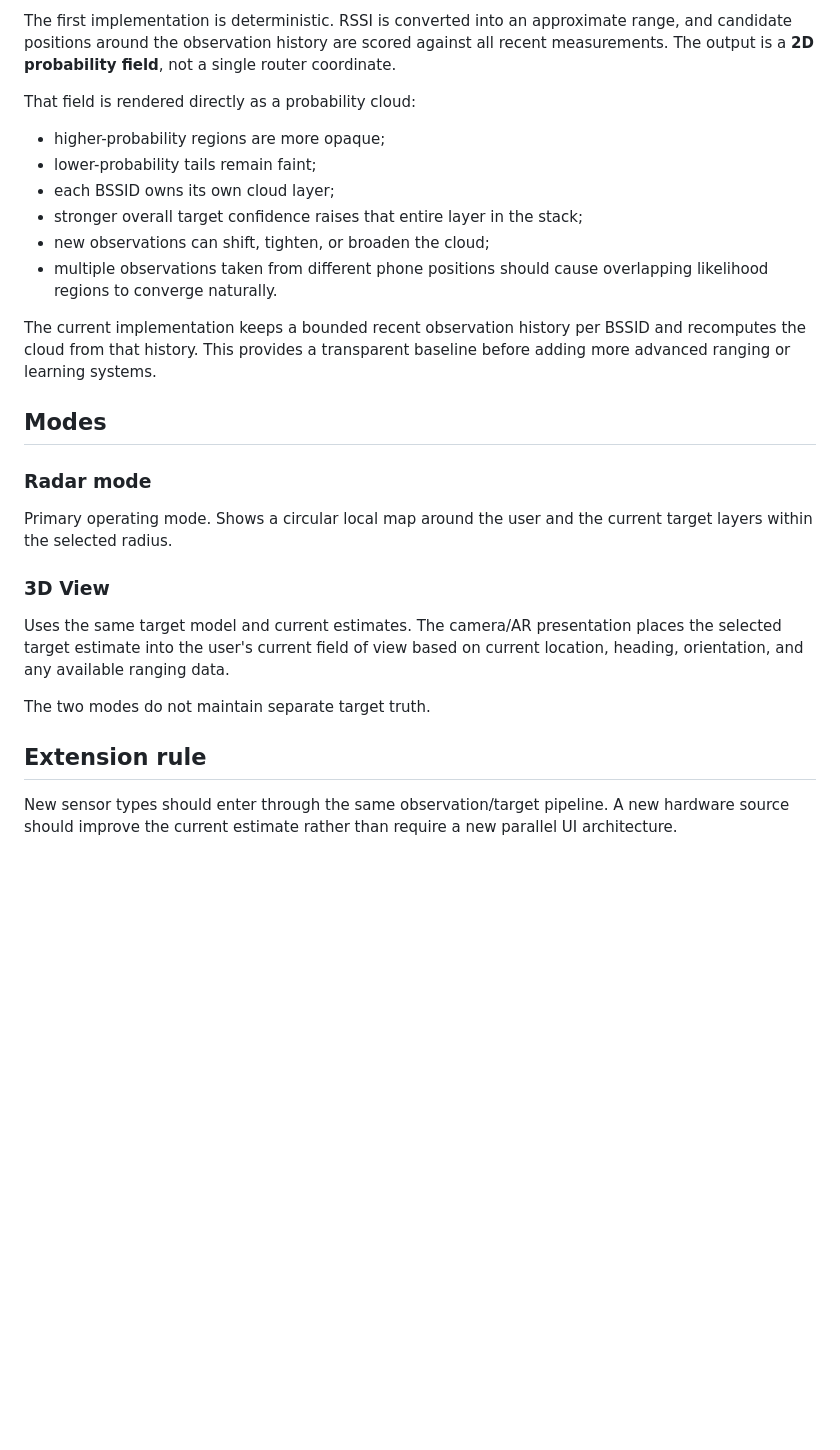
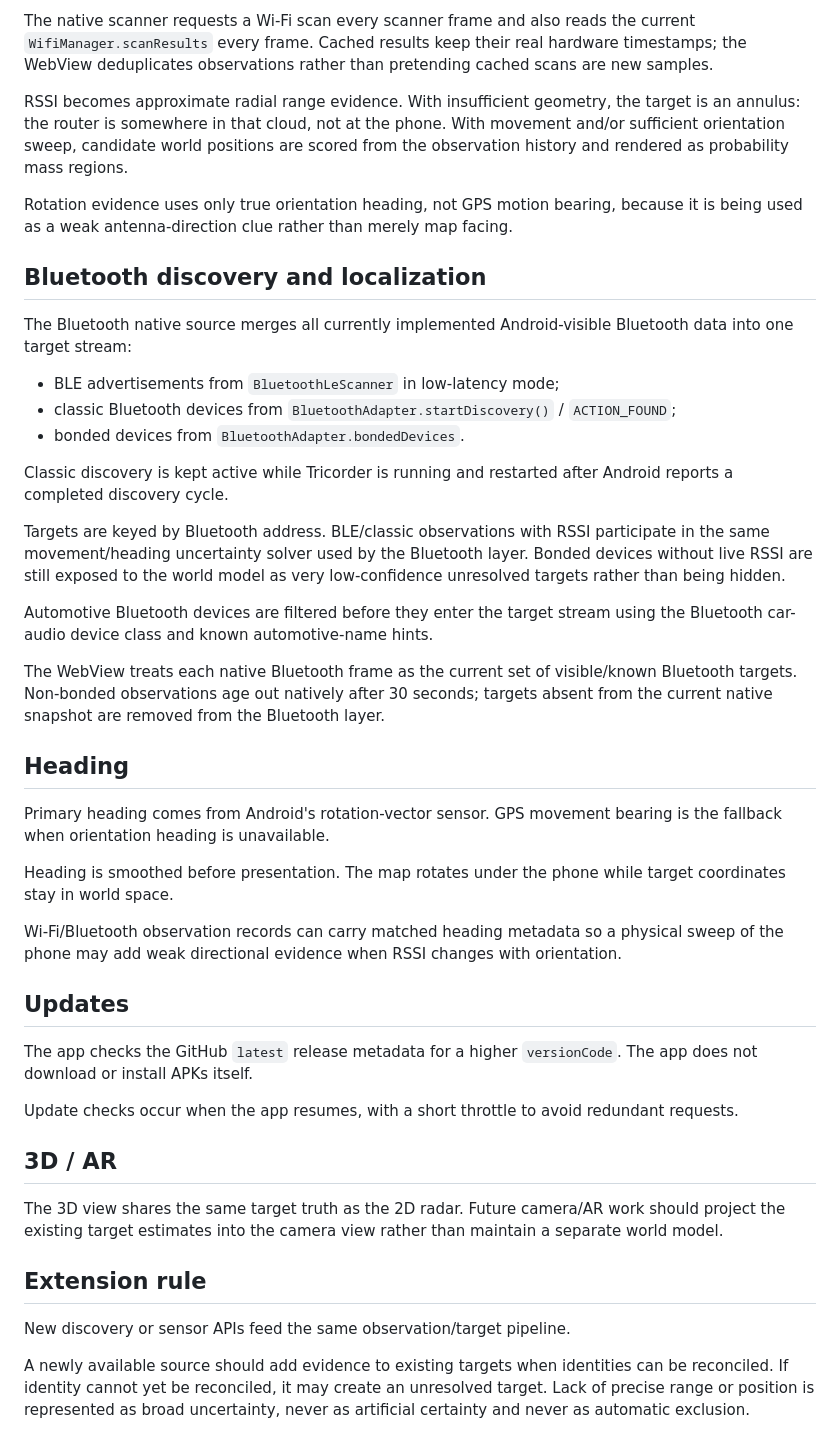
Before and after one commit to LuckyNate/Tricorder, a Markdown page: docs/ARCHITECTURE.md, the part around one of its changes. Drawn GitHub-style; blank space fills up the shorter version.

```diff
--- a/docs/ARCHITECTURE.md
+++ b/docs/ARCHITECTURE.md
@@ -71,29 +81,46 @@ A Wi-Fi observation contains the current phone position and accuracy together wi
 
-The first implementation is deterministic. RSSI is converted into an approximate range, and candidate positions around the observation history are scored against all recent measurements. The output is a **2D probability field**, not a single router coordinate.
+The native scanner requests a Wi-Fi scan every scanner frame and also reads the current `WifiManager.scanResults` every frame. Cached results keep their real hardware timestamps; the WebView deduplicates observations rather than pretending cached scans are new samples.
 
-That field is rendered directly as a probability cloud:
+RSSI becomes approximate radial range evidence. With insufficient geometry, the target is an annulus: the router is somewhere in that cloud, not at the phone. With movement and/or sufficient orientation sweep, candidate world positions are scored from the observation history and rendered as probability mass regions.
 
-- higher-probability regions are more opaque;
-- lower-probability tails remain faint;
-- each BSSID owns its own cloud layer;
-- stronger overall target confidence raises that entire layer in the stack;
-- new observations can shift, tighten, or broaden the cloud;
-- multiple observations taken from different phone positions should cause overlapping likelihood regions to converge naturally.
+Rotation evidence uses only true orientation heading, not GPS motion bearing, because it is being used as a weak antenna-direction clue rather than merely map facing.
 
-The current implementation keeps a bounded recent observation history per BSSID and recomputes the cloud from that history. This provides a transparent baseline before adding more advanced ranging or learning systems.
+## Bluetooth discovery and localization
 
-## Modes
+The Bluetooth native source merges all currently implemented Android-visible Bluetooth data into one target stream:
 
-### Radar mode
+- BLE advertisements from `BluetoothLeScanner` in low-latency mode;
+- classic Bluetooth devices from `BluetoothAdapter.startDiscovery()` / `ACTION_FOUND`;
+- bonded devices from `BluetoothAdapter.bondedDevices`.
 
-Primary operating mode. Shows a circular local map around the user and the current target layers within the selected radius.
+Classic discovery is kept active while Tricorder is running and restarted after Android reports a completed discovery cycle.
 
-### 3D View
+Targets are keyed by Bluetooth address. BLE/classic observations with RSSI participate in the same movement/heading uncertainty solver used by the Bluetooth layer. Bonded devices without live RSSI are still exposed to the world model as very low-confidence unresolved targets rather than being hidden.
 
-Uses the same target model and current estimates. The camera/AR presentation places the selected target estimate into the user's current field of view based on current location, heading, orientation, and any available ranging data.
+Automotive Bluetooth devices are filtered before they enter the target stream using the Bluetooth car-audio device class and known automotive-name hints.
 
-The two modes do not maintain separate target truth.
+The WebView treats each native Bluetooth frame as the current set of visible/known Bluetooth targets. Non-bonded observations age out natively after 30 seconds; targets absent from the current native snapshot are removed from the Bluetooth layer.
+
+## Heading
+
+Primary heading comes from Android's rotation-vector sensor. GPS movement bearing is the fallback when orientation heading is unavailable.
+
+Heading is smoothed before presentation. The map rotates under the phone while target coordinates stay in world space.
+
+Wi-Fi/Bluetooth observation records can carry matched heading metadata so a physical sweep of the phone may add weak directional evidence when RSSI changes with orientation.
+
+## Updates
+
+The app checks the GitHub `latest` release metadata for a higher `versionCode`. The app does not download or install APKs itself.
+
+Update checks occur when the app resumes, with a short throttle to avoid redundant requests.
+
+## 3D / AR
+
+The 3D view shares the same target truth as the 2D radar. Future camera/AR work should project the existing target estimates into the camera view rather than maintain a separate world model.
 
 ## Extension rule
 
-New sensor types should enter through the same observation/target pipeline. A new hardware source should improve the current estimate rather than require a new parallel UI architecture.
+New discovery or sensor APIs feed the same observation/target pipeline.
+
+A newly available source should add evidence to existing targets when identities can be reconciled. If identity cannot yet be reconciled, it may create an unresolved target. Lack of precise range or position is represented as broad uncertainty, never as artificial certainty and never as automatic exclusion.
```
Also changed, not shown: other parts of docs/ARCHITECTURE.md (+47 -37 lines).
